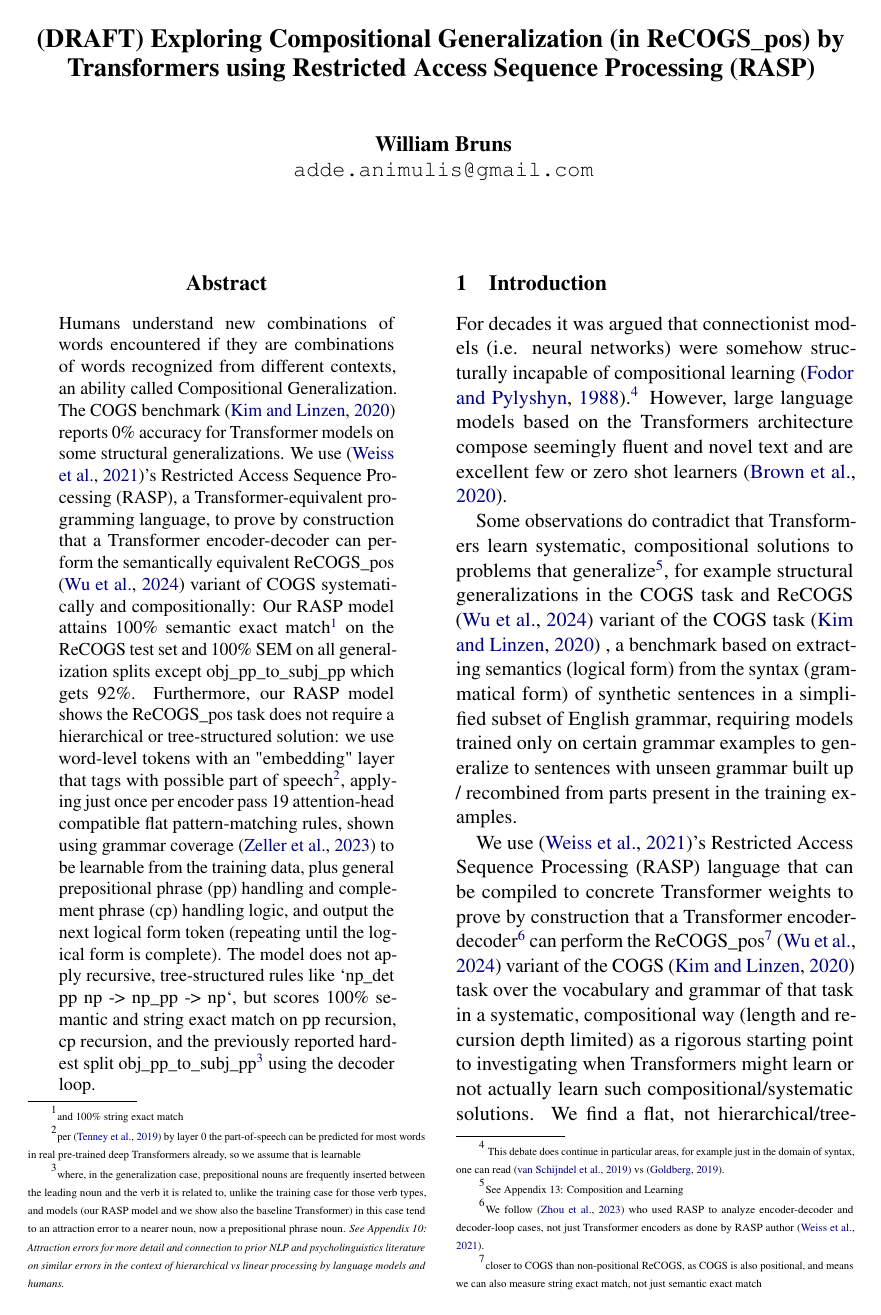
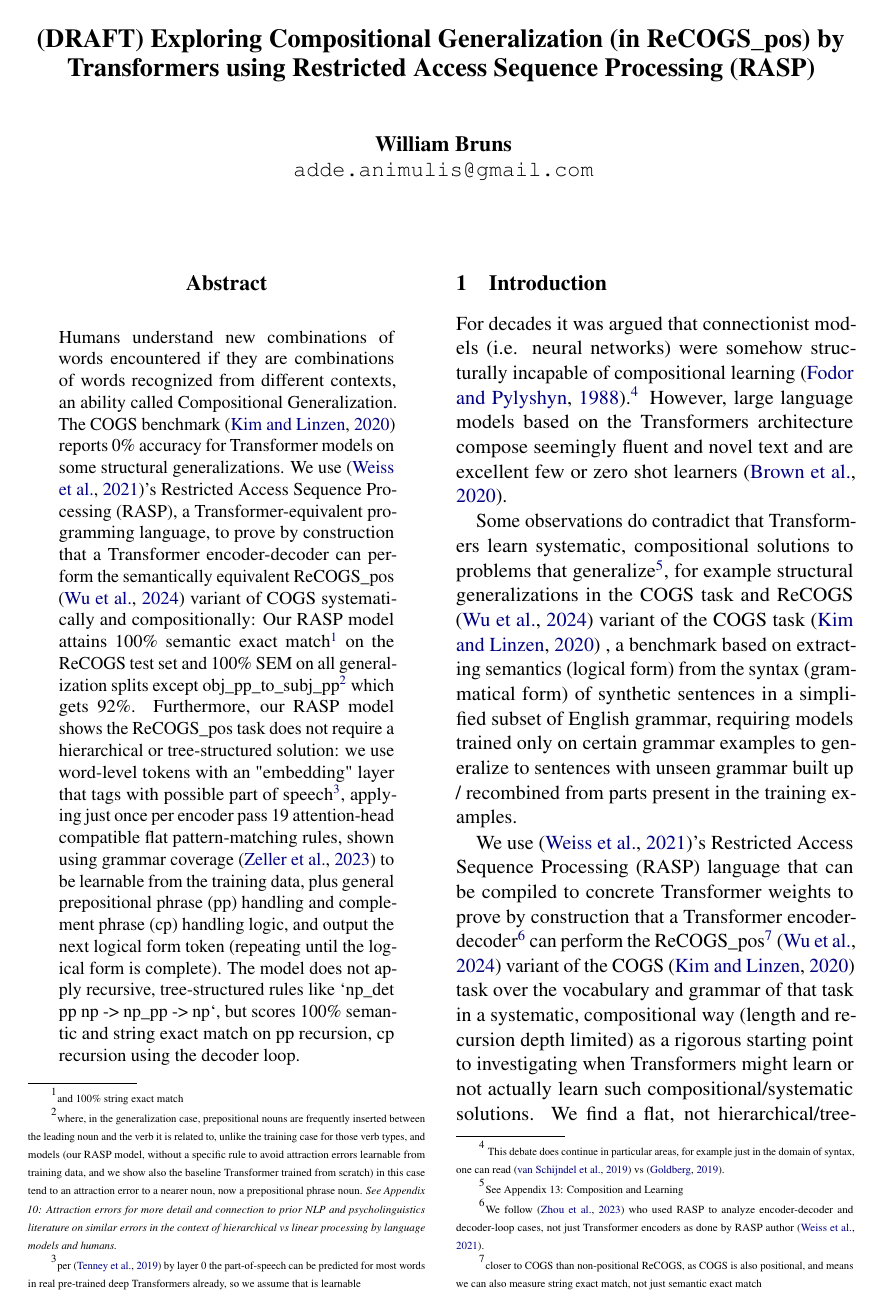
Before and after one commit to willy-b/RASP-for-ReCOGS, a LaTeX paper (rasp-for-recogs_pos-wbruns-2024-draft.tex): page 1 of 39. Compiled offline with pdfLaTeX.

Commit message:
Fix regression in 1 sentence of abstract https://github.com/willy-b/RASP-for-ReCOGS/commit/6026ca1f08f36ccee59ef1425e4c646d350b6b4c in 1 sentence of abstract that removed second mention of 92% on obj-pp-to-subj-pp by just removing the redundant mention since it is not a recursion focused split and the focus of that sentence is a non-recursive solution solving recursive splits

```diff
--- a/rasp-for-recogs_pos-wbruns-2024-draft.tex
+++ b/rasp-for-recogs_pos-wbruns-2024-draft.tex
@@ -48,7 +48,7 @@ We use \cite{Weiss2021}'s Restricted Access Sequence Processing (RASP), a Transf
 %\footnote{We follow \cite{Zhou2024} who used RASP to analyze encoder-decoder and decoder-loop cases, not just Transformer encoders as done by RASP author \cite{Weiss2021}.}
 can perform the semantically equivalent ReCOGS\_pos
 %\footnote{ReCOGS\_pos is closer to COGS than ReCOGS: COGS and ReCOGS\_pos are both positional, non-positional ReCOGS randomizes indices and makes measuring string exact match impossible, only semantic exact match. Since our RASP model can produce string exact match results in most cases and we are working on a RASP model for COGS, we stuck with ReCOGS\_pos. \cite{Wu2023} hypothesized randomizing the indices would improve generalization, but that was actually not the case.}
-\cite{Wu2023} variant of COGS systematically and compositionally: Our RASP model attains 100\% semantic exact match\footnote{\begin{tiny}and 100\% string exact match\end{tiny}} on the ReCOGS test set and 100\% SEM on all generalization splits except obj\_pp\_to\_subj\_pp which gets 92\%. Furthermore, our RASP model shows the ReCOGS\_pos task does not require a hierarchical or tree-structured solution: we use word-level tokens with an "embedding" layer that tags with possible part of speech\footnote{\begin{tiny}per \cite{tenney2019bertrediscoversclassicalnlp} by layer 0 the part-of-speech can be predicted for most words in real pre-trained deep Transformers already, so we assume that is learnable\end{tiny}}, applying just once per encoder pass 19 attention-head compatible flat pattern-matching rules, shown using grammar coverage \cite{fuzzingbook2023:GrammarCoverageFuzzer} to be learnable from the training data, plus general prepositional phrase (pp) handling and complement phrase (cp) handling logic, and output the next logical form token (repeating until the logical form is complete). The model does not apply recursive, tree-structured rules like `np\_det pp np -> np\_pp -> np`, but scores 100\% semantic and string exact match on pp recursion, cp recursion, and the previously reported hardest split obj\_pp\_to\_subj\_pp\footnote{\begin{tiny}where, in the generalization case, prepositional nouns are frequently inserted between the leading noun and the verb it is related to, unlike the training case for those verb types, and models (our RASP model and we show also the baseline Transformer) in this case tend to an attraction error to a nearer noun, now a prepositional phrase noun. \textit{See Appendix 10: Attraction errors for more detail and connection to prior NLP and psycholinguistics literature on similar errors in the context of hierarchical vs linear processing by language models and humans.}\end{tiny}} using the decoder loop.
+\cite{Wu2023} variant of COGS systematically and compositionally: Our RASP model attains 100\% semantic exact match\footnote{\begin{tiny}and 100\% string exact match\end{tiny}} on the ReCOGS test set and 100\% SEM on all generalization splits except obj\_pp\_to\_subj\_pp\footnote{\begin{tiny}where, in the generalization case, prepositional nouns are frequently inserted between the leading noun and the verb it is related to, unlike the training case for those verb types, and models (our RASP model, without a specific rule to avoid attraction errors learnable from training data, and we show also the baseline Transformer trained from scratch) in this case tend to an attraction error to a nearer noun, now a prepositional phrase noun. \textit{See Appendix 10: Attraction errors for more detail and connection to prior NLP and psycholinguistics literature on similar errors in the context of hierarchical vs linear processing by language models and humans.}\end{tiny}} which gets 92\%. Furthermore, our RASP model shows the ReCOGS\_pos task does not require a hierarchical or tree-structured solution: we use word-level tokens with an "embedding" layer that tags with possible part of speech\footnote{\begin{tiny}per \cite{tenney2019bertrediscoversclassicalnlp} by layer 0 the part-of-speech can be predicted for most words in real pre-trained deep Transformers already, so we assume that is learnable\end{tiny}}, applying just once per encoder pass 19 attention-head compatible flat pattern-matching rules, shown using grammar coverage \cite{fuzzingbook2023:GrammarCoverageFuzzer} to be learnable from the training data, plus general prepositional phrase (pp) handling and complement phrase (cp) handling logic, and output the next logical form token (repeating until the logical form is complete). The model does not apply recursive, tree-structured rules like `np\_det pp np -> np\_pp -> np`, but scores 100\% semantic and string exact match on pp recursion, cp recursion using the decoder loop.
 %We find a single flat pattern matching rule we originally added to fit training examples, to ignore "pp det common\_noun" and "pp proper\_noun" when matching nouns for the agent, theme, recipient right indices, is sufficient to avoid structural generalization errors due to pp modification in novel positions. Interestingly, we imagined ablating that single rule and hypothesized attraction to the nearest noun\footnote{\begin{tiny}
 %Specifically, a non-agent noun which was part of the actual attention-head compatible verb-centered pattern match (closer to the verb than the actual agent) in our RASP model getting labeled the agent. See "Appendix 10: Attraction errors" for detailed definition, examples, and justification for the term/historical references.
 %\end{tiny}
```
Also changed, not shown: rasp-for-recogs_pos-wbruns-2024-draft.pdf.
